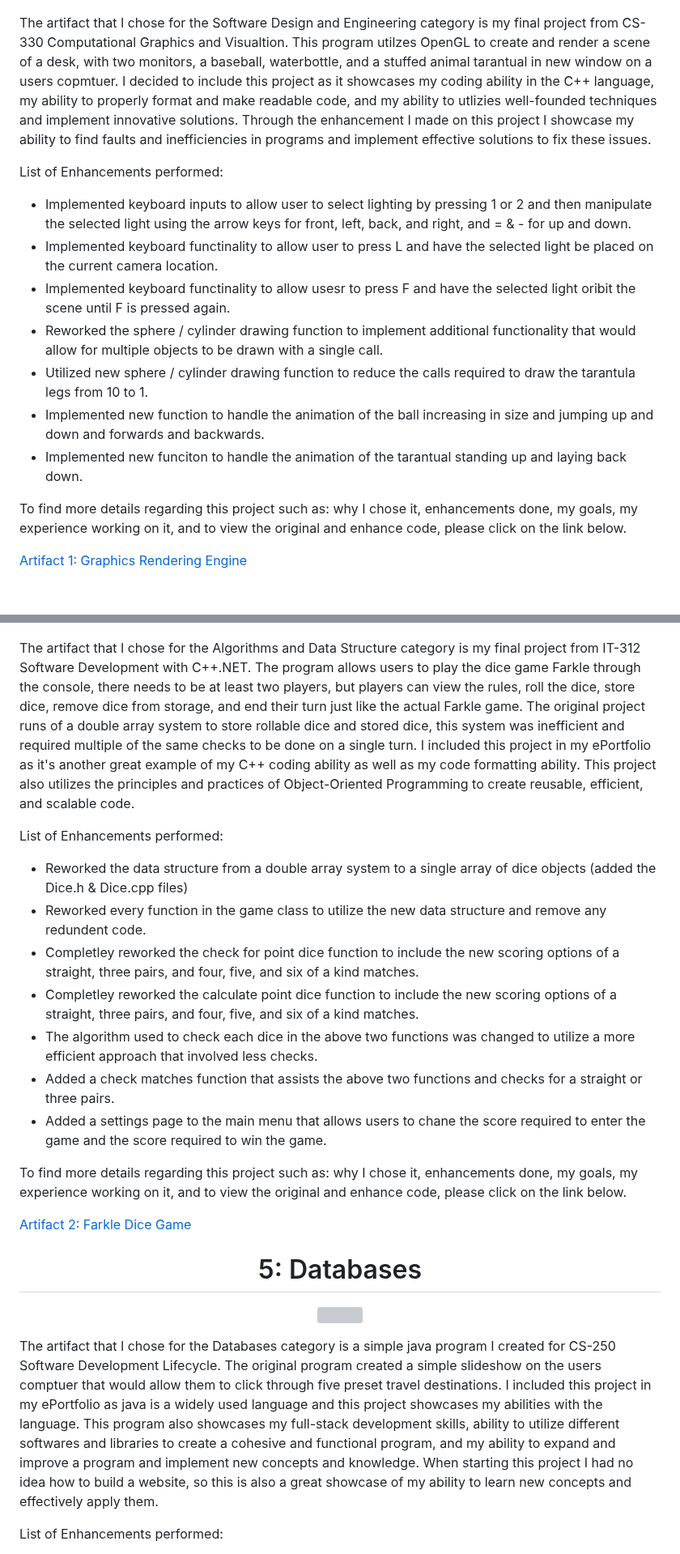
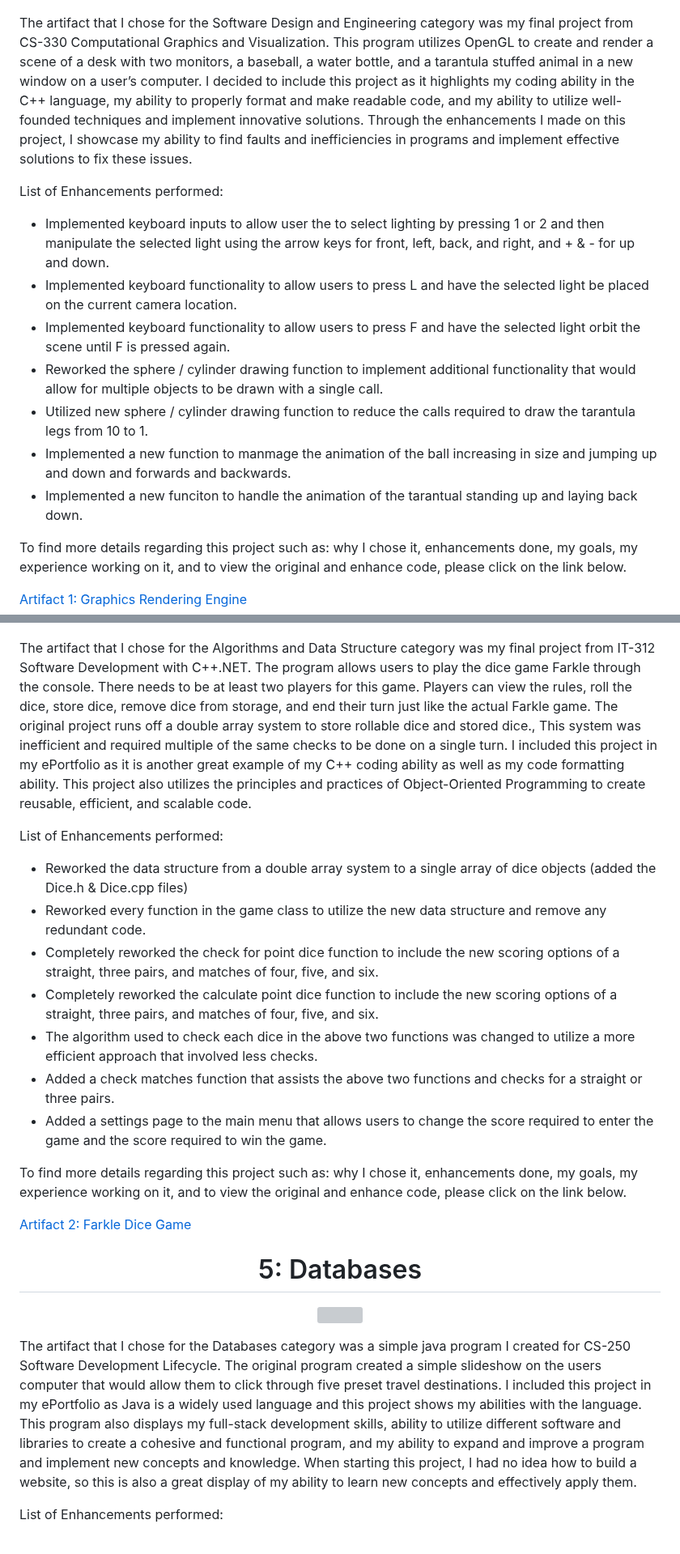
Before and after one commit to DylanHKimball/Dylan-Kimball---ePortfolio, a Markdown page: README.md, 2 parts joined by grey strips. Shown at 81% size. Rendered like a GitHub page; blank space fills up the shorter version; grey boxes are pictures that could not be loaded.

```diff
--- a/README.md
+++ b/README.md
@@ -48,16 +50,16 @@ The above link leads to a code review for each artifact contained in this ePortf
   <img width="600" height="400" src="images/3DScene.png"/>
 </p>
 
-The artifact that I chose for the Software Design and Engineering category is my final project from CS-330 Computational Graphics and Visualtion. This program utilzes OpenGL to create and render a scene of a desk, with two monitors, a baseball, waterbottle, and a stuffed animal tarantual in new window on a users copmtuer. I decided to include this project as it showcases my coding ability in the C++ language, my ability to properly format and make readable code, and my ability to utlizies well-founded techniques and implement innovative solutions. Through the enhancement I made on this project I showcase my ability to find faults and inefficiencies in programs and implement effective solutions to fix these issues.
+The artifact that I chose for the Software Design and Engineering category was my final project from CS-330 Computational Graphics and Visualization. This program utilizes OpenGL to create and render a scene of a desk with two monitors, a baseball, a water bottle, and a tarantula stuffed animal in a new window on a user’s computer. I decided to include this project as it highlights my coding ability in the C++ language, my ability to properly format and make readable code, and my ability to utilize well-founded techniques and implement innovative solutions. Through the enhancements I made on this project, I showcase my ability to find faults and inefficiencies in programs and implement effective solutions to fix these issues.
 
 List of Enhancements performed:
-- Implemented keyboard inputs to allow user to select lighting by pressing 1 or 2 and then manipulate the selected light using the arrow keys for front, left, back, and right, and = & - for up and down.
-- Implemented keyboard functinality to allow user to press L and have the selected light be placed on the current camera location.
-- Implemented keyboard functinality to allow usesr to press F and have the selected light oribit the scene until F is pressed again.
+- Implemented keyboard inputs to allow user the to select lighting by pressing 1 or 2 and then manipulate the selected light using the arrow keys for front, left, back, and right, and + & - for up and down.
+- Implemented keyboard functionality to allow users to press L and have the selected light be placed on the current camera location.
+- Implemented keyboard functionality to allow users to press F and have the selected light orbit the scene until F is pressed again.
 - Reworked the sphere / cylinder drawing function to implement additional functionality that would allow for multiple objects to be drawn with a single call.
 - Utilized new sphere / cylinder drawing function to reduce the calls required to draw the tarantula legs from 10 to 1.
-- Implemented new function to handle the animation of the ball increasing in size and jumping up and down and forwards and backwards.
-- Implemented new funciton to handle the animation of the tarantual standing up and laying back down.
+- Implemented a new function to manmage the animation of the ball increasing in size and jumping up and down and forwards and backwards.
+- Implemented a new funciton to handle the animation of the tarantual standing up and laying back down.
 
 To find more details regarding this project such as: why I chose it, enhancements done, my goals, my experience working on it, and to view the original and enhance code, please click on the link below.
 
@@ -70,16 +72,16 @@ To find more details regarding this project such as: why I chose it, enhancement
   <img width="600" height="400" src="images/FarkleTitle.png"/>
 </p>
 
-The artifact that I chose for the Algorithms and Data Structure category is my final project from IT-312 Software Development with C++.NET. The program allows users to play the dice game Farkle through the console, there needs to be at least two players, but players can view the rules, roll the dice, store dice, remove dice from storage, and end their turn just like the actual Farkle game. The original project runs of a double array system to store rollable dice and stored dice, this system was inefficient and required multiple of the same checks to be done on a single turn. I included this project in my ePortfolio as it's another great example of my C++ coding ability as well as my code formatting ability. This project also utilizes the principles and practices of Object-Oriented Programming to create reusable, efficient, and scalable code.
+The artifact that I chose for the Algorithms and Data Structure category was my final project from IT-312 Software Development with C++.NET. The program allows users to play the dice game Farkle through the console. There needs to be at least two players for this game. Players can view the rules, roll the dice, store dice, remove dice from storage, and end their turn just like the actual Farkle game. The original project runs off a double array system to store rollable dice and stored dice., This system was inefficient and required multiple of the same checks to be done on a single turn. I included this project in my ePortfolio as it is another great example of my C++ coding ability as well as my code formatting ability. This project also utilizes the principles and practices of Object-Oriented Programming to create reusable, efficient, and scalable code.
 
 List of Enhancements performed:
 - Reworked the data structure from a double array system to a single array of dice objects (added the Dice.h & Dice.cpp files)
-- Reworked every function in the game class to utilize the new data structure and remove any redundent code.
-- Completley reworked the check for point dice function to include the new scoring options of a straight, three pairs, and four, five, and six of a kind matches.
-- Completley reworked the calculate point dice function to include the new scoring options of a straight, three pairs, and four, five, and six of a kind matches.
+- Reworked every function in the game class to utilize the new data structure and remove any redundant code.
+- Completely reworked the check for point dice function to include the new scoring options of a straight, three pairs, and matches of four, five, and six.
+- Completely reworked the calculate point dice function to include the new scoring options of a straight, three pairs, and matches of four, five, and six.
 - The algorithm used to check each dice in the above two functions was changed to utilize a more efficient approach that involved less checks.
 - Added a check matches function that assists the above two functions and checks for a straight or three pairs.
-- Added a settings page to the main menu that allows users to chane the score required to enter the game and the score required to win the game.
+- Added a settings page to the main menu that allows users to change the score required to enter the game and the score required to win the game.
 
 To find more details regarding this project such as: why I chose it, enhancements done, my goals, my experience working on it, and to view the original and enhance code, please click on the link below.
 
@@ -92,7 +94,7 @@ To find more details regarding this project such as: why I chose it, enhancement
   <img width="600" height="400" src="images/Website.png"/>
 </p>
 
-The artifact that I chose for the Databases category is a simple java program I created for CS-250 Software Development Lifecycle. The original program created a simple slideshow on the users comptuer that would allow them to click through five preset travel destinations.  I included this project in my ePortfolio as java is a widely used language and this project showcases my abilities with the language. This program also showcases my full-stack development skills, ability to utilize different softwares and libraries to create a cohesive and functional program, and my ability to expand and improve a program and implement new concepts and knowledge. When starting this project I had no idea how to build a website, so this is also a great showcase of my ability to learn new concepts and effectively apply them.
+The artifact that I chose for the Databases category was a simple java program I created for CS-250 Software Development Lifecycle. The original program created a simple slideshow on the users computer that would allow them to click through five preset travel destinations. I included this project in my ePortfolio as Java is a widely used language and this project shows my abilities with the language. This program also displays my full-stack development skills, ability to utilize different software and libraries to create a cohesive and functional program, and my ability to expand and improve a program and implement new concepts and knowledge. When starting this project, I had no idea how to build a website, so this is also a great display of my ability to learn new concepts and effectively apply them.
 
 List of Enhancements performed:
 - This program was completely reworked from the ground up to create a fully functional website.
```
Also changed, not shown: other parts of README.md (+13 -11 lines).
